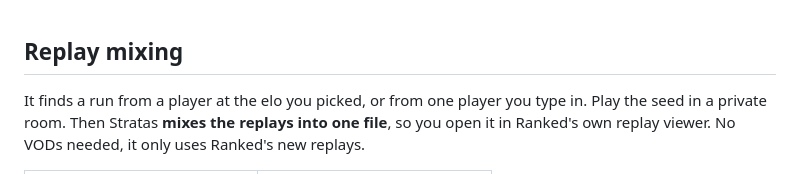
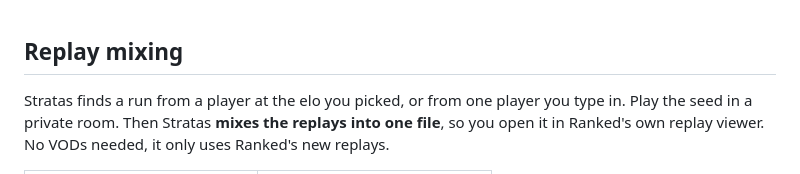
Before and after one commit to himetau/stratas, a Markdown page: README.md, the part around one of its changes. Rendered like a GitHub page.

Commit message:
Correct capitalization and phrasing in README

```diff
--- a/README.md
+++ b/README.md
@@ -25,7 +25,7 @@
 
 ## Replay mixing
 
-It finds a run from a player at the elo you picked, or from one player you type in. Play the seed in a private room. Then Stratas **mixes the replays into one file**, so you open it in Ranked's own replay viewer. No VODs needed, it only uses Ranked's new replays.
+Stratas finds a run from a player at the elo you picked, or from one player you type in. Play the seed in a private room. Then Stratas **mixes the replays into one file**, so you open it in Ranked's own replay viewer. No VODs needed, it only uses Ranked's new replays.
 
 <table>
   <tr>
```
Also changed, not shown: other parts of README.md (+2 -2 lines).
